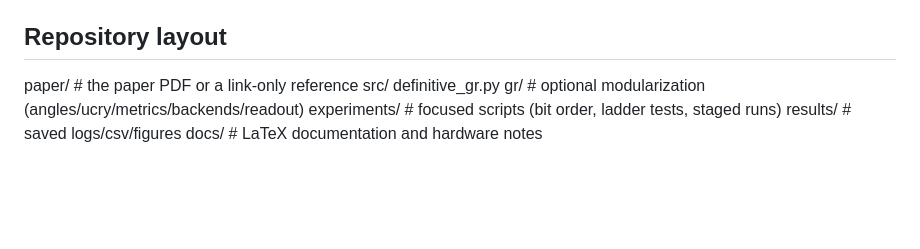
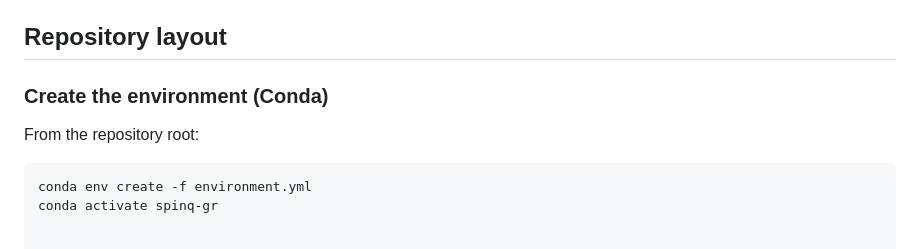
Before and after one commit to afalco/grover-rudolph-practical-implementation, a Markdown page: README.md, the part around the change. GitHub-like rendering; blank space fills up the shorter version.

Commit message:
Add Conda environment setup instructions
Added instructions for creating and activating the Conda environment.

````diff
--- a/README.md
+++ b/README.md
@@ -106,10 +106,10 @@ Stages:
 
 ## Repository layout
 
-paper/          # the paper PDF or a link-only reference
-src/
-definitive_gr.py
-gr/            # optional modularization (angles/ucry/metrics/backends/readout)
-experiments/     # focused scripts (bit order, ladder tests, staged runs)
-results/         # saved logs/csv/figures
-docs/            # LaTeX documentation and hardware notes
+### Create the environment (Conda)
+
+From the repository root:
+
+```bash
+conda env create -f environment.yml
+conda activate spinq-gr
````
